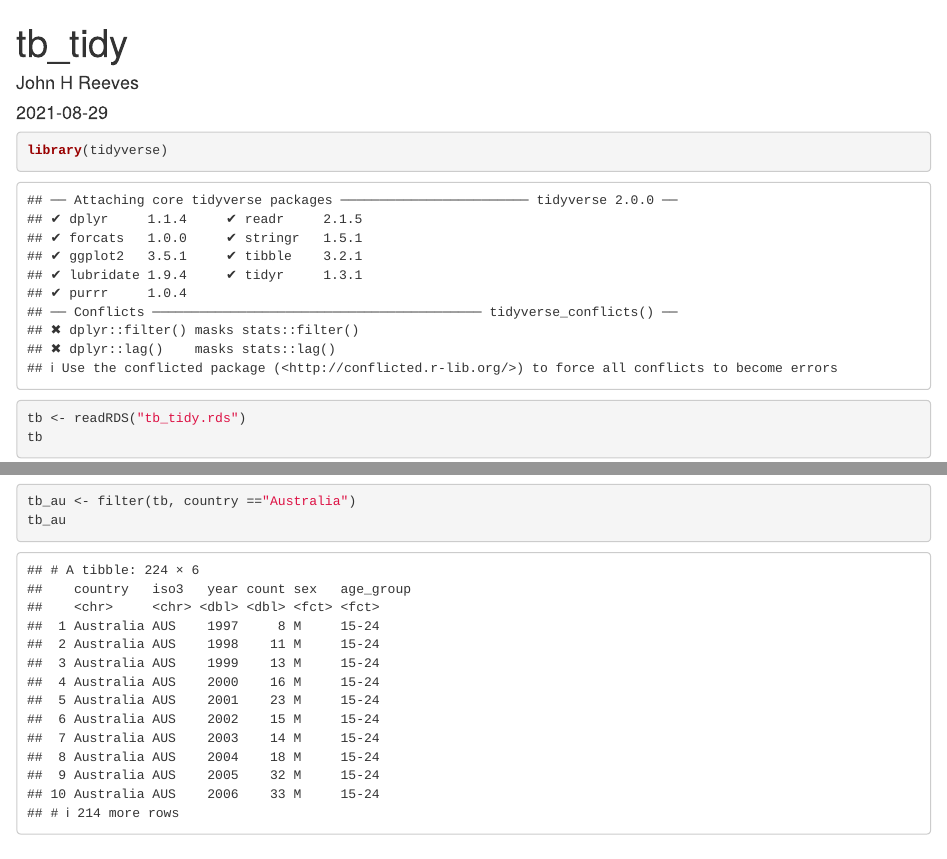
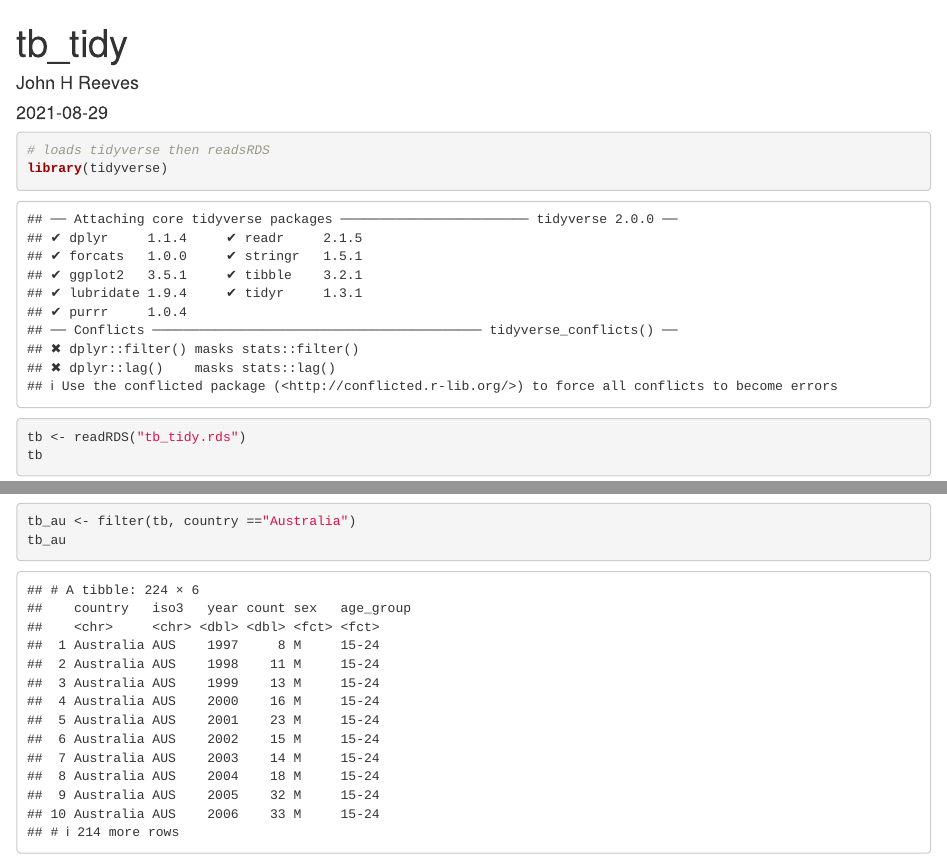
Before and after one commit to jhr1959/tb_tidy, an R Markdown document (tb_tidy.Rmd): the page in a window 1100 px wide, from its top, and a second part further down, joined at a grey line. Rendered offline with R 4.5, knitr and Pandoc, with nearby package versions.

Commit message:
Minor change to test repo

````diff
--- a/tb_tidy.Rmd
+++ b/tb_tidy.Rmd
@@ -10,6 +10,7 @@ knitr::opts_chunk$set(echo = TRUE)
 ```
 
 ```{r}
+# loads tidyverse then readsRDS
 library(tidyverse)
 tb <- readRDS("tb_tidy.rds")
 tb
````
